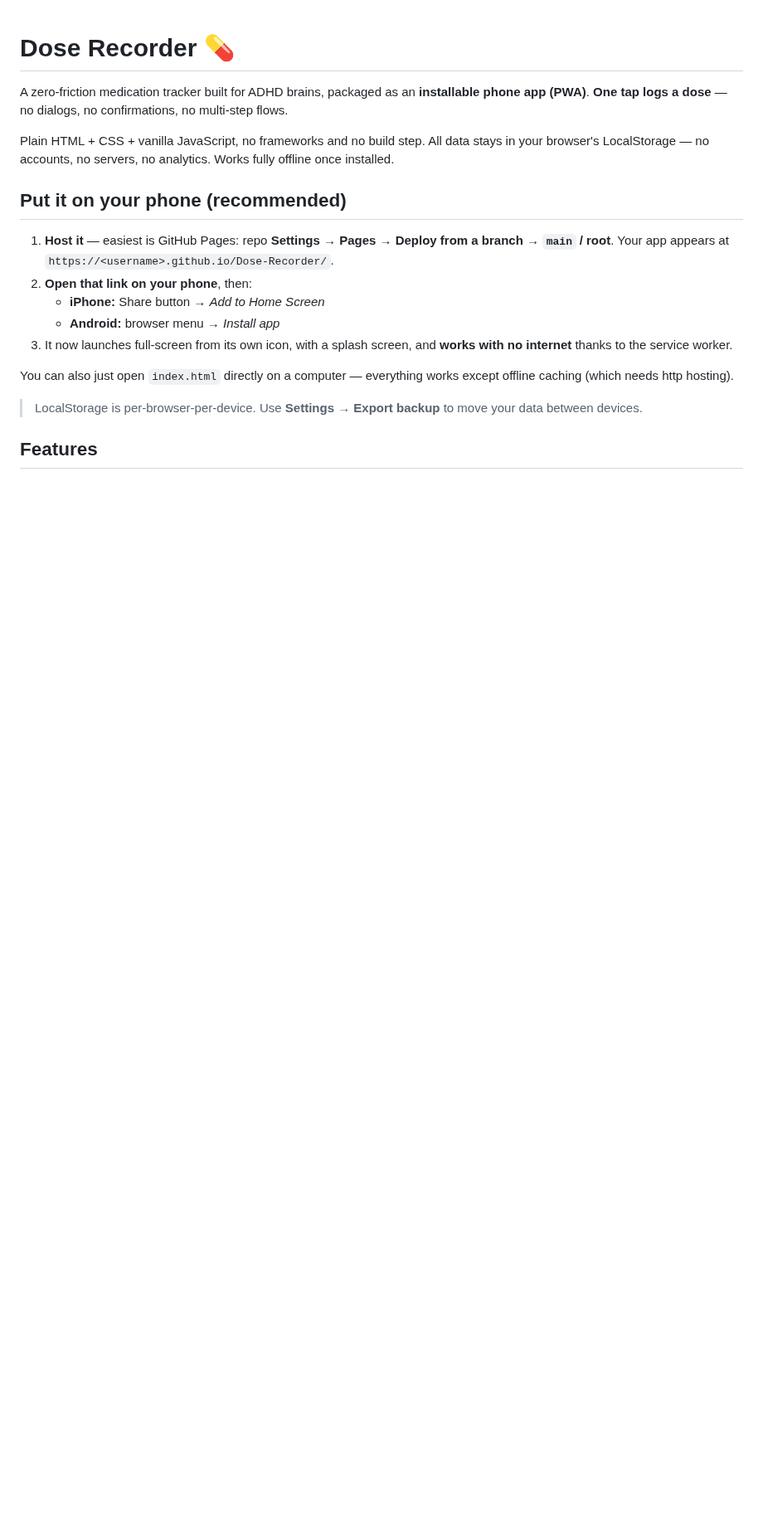
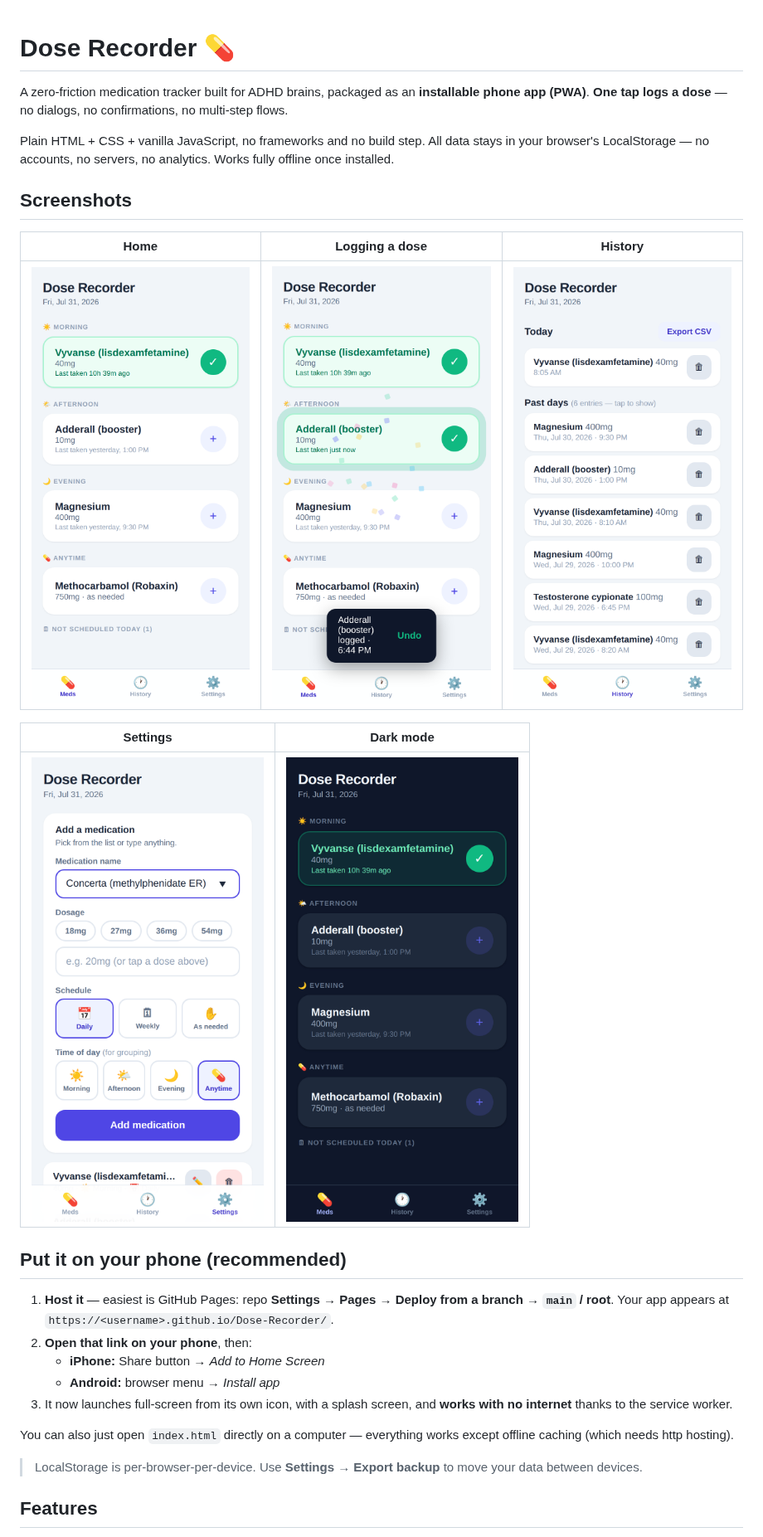
Before and after one commit to N3wport224/Dose-Recorder, a Markdown page: README.md, the part around the change. Shown at 83% size. Rendered like a GitHub page; pictures changed too: screenshots/history.png (added), screenshots/home-dark.png (added), screenshots/home-light.png (added); blank space fills up the shorter version.

Commit message:
Add demo screenshots and README gallery
Five phone-sized captures with seeded sample data: home (light and
dark), the logging moment with confetti and undo toast, history, and
the settings form with dose chips.

Co-Authored-By: Claude Fable 5 <noreply@anthropic.com>
Claude-Session: https://claude.ai/code/session_01CjjMZdvCcbdEk2p3AguTkq

```diff
--- a/README.md
+++ b/README.md
@@ -3,6 +3,16 @@
 A zero-friction medication tracker built for ADHD brains, packaged as an **installable phone app (PWA)**. **One tap logs a dose** — no dialogs, no confirmations, no multi-step flows.
 
 Plain HTML + CSS + vanilla JavaScript, no frameworks and no build step. All data stays in your browser's LocalStorage — no accounts, no servers, no analytics. Works fully offline once installed.
+
+## Screenshots
+
+| Home | Logging a dose | History |
+|:---:|:---:|:---:|
+| ![Home screen with medications grouped by time of day](screenshots/home-light.png) | ![Confetti, checkmark, and undo toast after one-tap logging](screenshots/logging.png) | ![History with today's log and past days](screenshots/history.png) |
+
+| Settings | Dark mode |
+|:---:|:---:|
+| ![Add-medication form with quick-select dose chips](screenshots/settings.png) | ![Home screen in automatic dark mode](screenshots/home-dark.png) |
 
 ## Put it on your phone (recommended)
 
```
